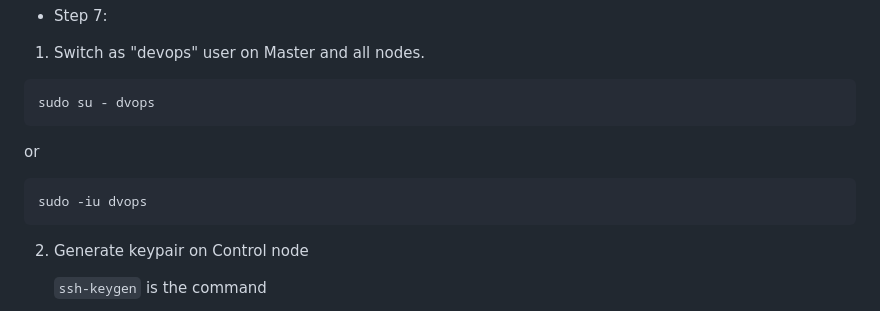
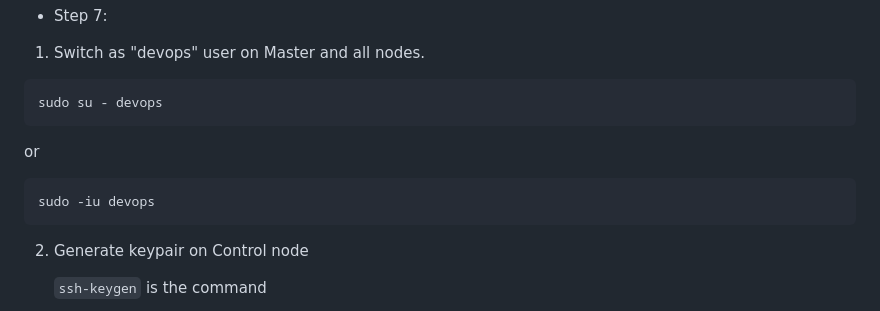
Before and after one commit to dpakGit/My_Ansible, a Markdown page: Ansible-Setup-Guide.md, the part around the change. GitHub-like rendering.

````diff
--- a/Ansible-Setup-Guide.md
+++ b/Ansible-Setup-Guide.md
@@ -118,12 +118,12 @@ By following these steps, you can set up Ansible on your control node and manage
 
 1. Switch as "devops" user on Master and all nodes.
 ```
-sudo su - dvops
+sudo su - devops
 ```
 or
 
 ```
-sudo -iu dvops
+sudo -iu devops
 ```
 
 2. Generate keypair on Control node
````
